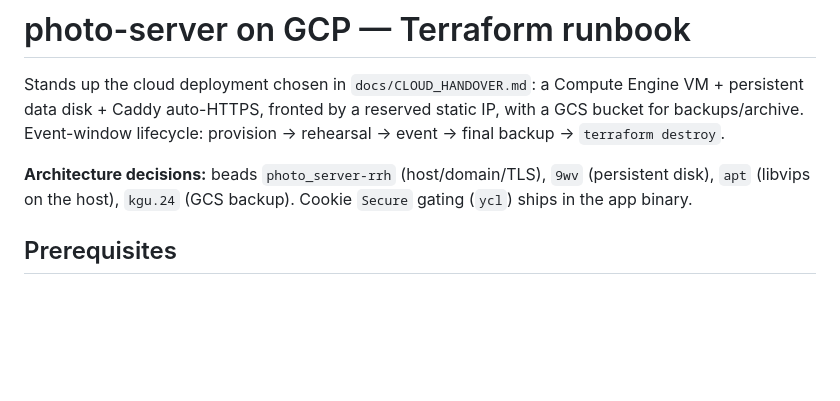
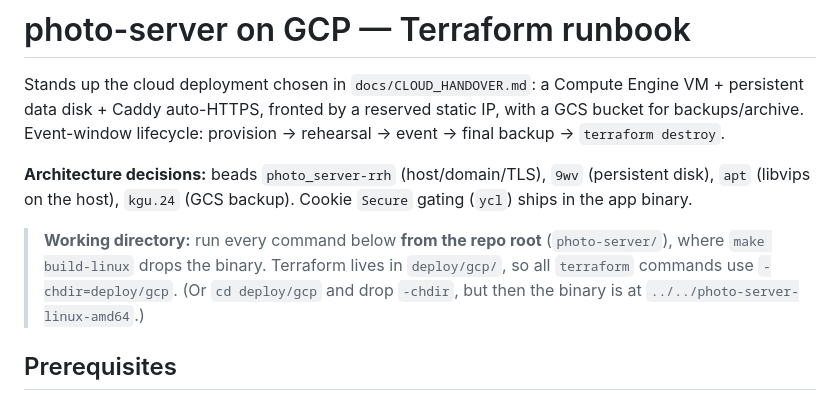
Before and after one commit to turbomerl/photo-server, a Markdown page: deploy/gcp/README.md, the part around one of its changes. GitHub-like rendering; blank space fills up the shorter version.

```diff
--- a/deploy/gcp/README.md
+++ b/deploy/gcp/README.md
@@ -8,6 +8,12 @@ lifecycle: provision → rehearsal → event → final backup → `terraform des
 **Architecture decisions:** beads `photo_server-rrh` (host/domain/TLS),
 `9wv` (persistent disk), `apt` (libvips on the host), `kgu.24` (GCS backup).
 Cookie `Secure` gating (`ycl`) ships in the app binary.
+
+> **Working directory:** run every command below **from the repo root**
+> (`photo-server/`), where `make build-linux` drops the binary. Terraform
+> lives in `deploy/gcp/`, so all `terraform` commands use
+> `-chdir=deploy/gcp`. (Or `cd deploy/gcp` and drop `-chdir`, but then the
+> binary is at `../../photo-server-linux-amd64`.)
 
 ## Prerequisites
 
```
Also changed, not shown: other parts of deploy/gcp/README.md (+31 -19 lines).
